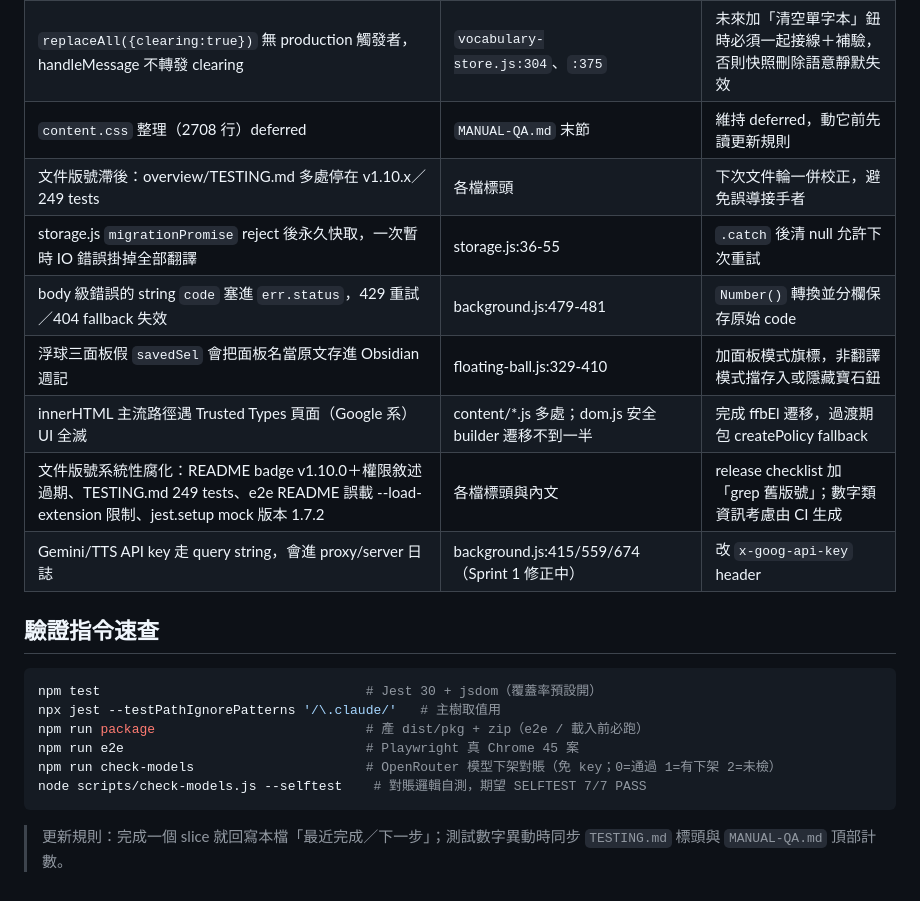
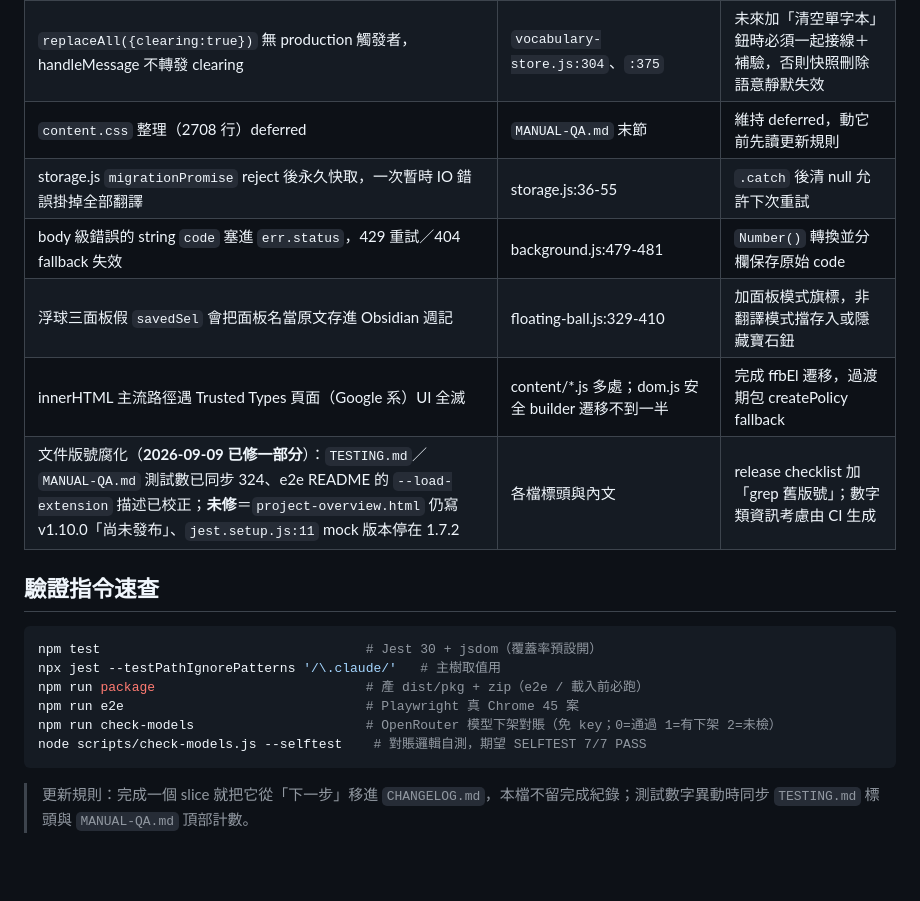
Before and after one commit to unomae/fan-fan-ba, a Markdown page: PLAN.md, the part around one of its changes. Drawn GitHub-style; blank space fills up the shorter version.

````diff
--- a/PLAN.md
+++ b/PLAN.md
@@ -51,13 +33,11 @@
 | cutover 刪庫的 `onblocked` 路徑從未驗證（舊 DB 被佔住時 fire-and-forget，靠下次啟動補刪） | `vocabulary-store.js:229`、`MANUAL-QA.md`〈還沒驗到的〉段 | 低機率；可補一條多 context 的 e2e 或接受現狀並記錄 |
 | `replaceAll({clearing:true})` 無 production 觸發者，handleMessage 不轉發 clearing | `vocabulary-store.js:304`、`:375` | 未來加「清空單字本」鈕時必須一起接線＋補驗，否則快照刪除語意靜默失效 |
 | `content.css` 整理（2708 行）deferred | `MANUAL-QA.md` 末節 | 維持 deferred，動它前先讀更新規則 |
-| 文件版號滯後：overview/TESTING.md 多處停在 v1.10.x／249 tests | 各檔標頭 | 下次文件輪一併校正，避免誤導接手者 |
 | storage.js `migrationPromise` reject 後永久快取，一次暫時 IO 錯誤掛掉全部翻譯 | storage.js:36-55 | `.catch` 後清 null 允許下次重試 |
 | body 級錯誤的 string `code` 塞進 `err.status`，429 重試／404 fallback 失效 | background.js:479-481 | `Number()` 轉換並分欄保存原始 code |
 | 浮球三面板假 `savedSel` 會把面板名當原文存進 Obsidian 週記 | floating-ball.js:329-410 | 加面板模式旗標，非翻譯模式擋存入或隱藏寶石鈕 |
 | innerHTML 主流路徑遇 Trusted Types 頁面（Google 系）UI 全滅 | content/*.js 多處；dom.js 安全 builder 遷移不到一半 | 完成 ffbEl 遷移，過渡期包 createPolicy fallback |
-| 文件版號系統性腐化：README badge v1.10.0＋權限敘述過期、TESTING.md 249 tests、e2e README 誤載 --load-extension 限制、jest.setup mock 版本 1.7.2 | 各檔標頭與內文 | release checklist 加「grep 舊版號」；數字類資訊考慮由 CI 生成 |
-| Gemini/TTS API key 走 query string，會進 proxy/server 日誌 | background.js:415/559/674（Sprint 1 修正中） | 改 `x-goog-api-key` header |
+| 文件版號腐化（**2026-09-09 已修一部分**）：`TESTING.md`／`MANUAL-QA.md` 測試數已同步 324、e2e README 的 `--load-extension` 描述已校正；**未修**＝`project-overview.html` 仍寫 v1.10.0「尚未發布」、`jest.setup.js:11` mock 版本停在 1.7.2 | 各檔標頭與內文 | release checklist 加「grep 舊版號」；數字類資訊考慮由 CI 生成 |
 
 ## 驗證指令速查
 
@@ -70,4 +50,4 @@ npm run check-models                      # OpenRouter 模型下架對賬（免
 node scripts/check-models.js --selftest    # 對賬邏輯自測，期望 SELFTEST 7/7 PASS
 ```
 
-> 更新規則：完成一個 slice 就回寫本檔「最近完成／下一步」；測試數字異動時同步 `TESTING.md` 標頭與 `MANUAL-QA.md` 頂部計數。
+> 更新規則：完成一個 slice 就把它從「下一步」移進 `CHANGELOG.md`，本檔不留完成紀錄；測試數字異動時同步 `TESTING.md` 標頭與 `MANUAL-QA.md` 頂部計數。
````
Also changed, not shown: other parts of PLAN.md (+8 -26 lines), CHANGELOG.md (added, +45 -0 lines), 1 other file.
